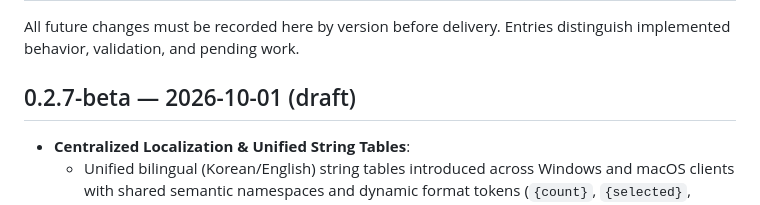
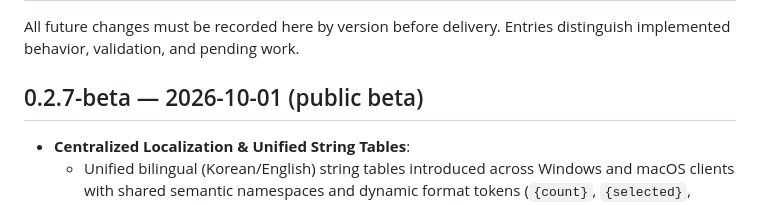
Before and after one commit to Mintflavor/shelfdock, a Markdown page: CHANGELOG.md, the part around the change. Drawn GitHub-style.

```diff
--- a/CHANGELOG.md
+++ b/CHANGELOG.md
@@ -2,7 +2,7 @@
 
 All future changes must be recorded here by version before delivery. Entries distinguish implemented behavior, validation, and pending work.
 
-## 0.2.7-beta — 2026-10-01 (draft)
+## 0.2.7-beta — 2026-10-01 (public beta)
 
 - **Centralized Localization & Unified String Tables**:
   - Unified bilingual (Korean/English) string tables introduced across Windows and macOS clients with shared semantic namespaces and dynamic format tokens (`{count}`, `{selected}`, `{peer}`, `{bytes}`, `{left}`, `{version}`, `{supporter}`).
```
Also changed, not shown: AGENTS.md (+7 -6 lines).
